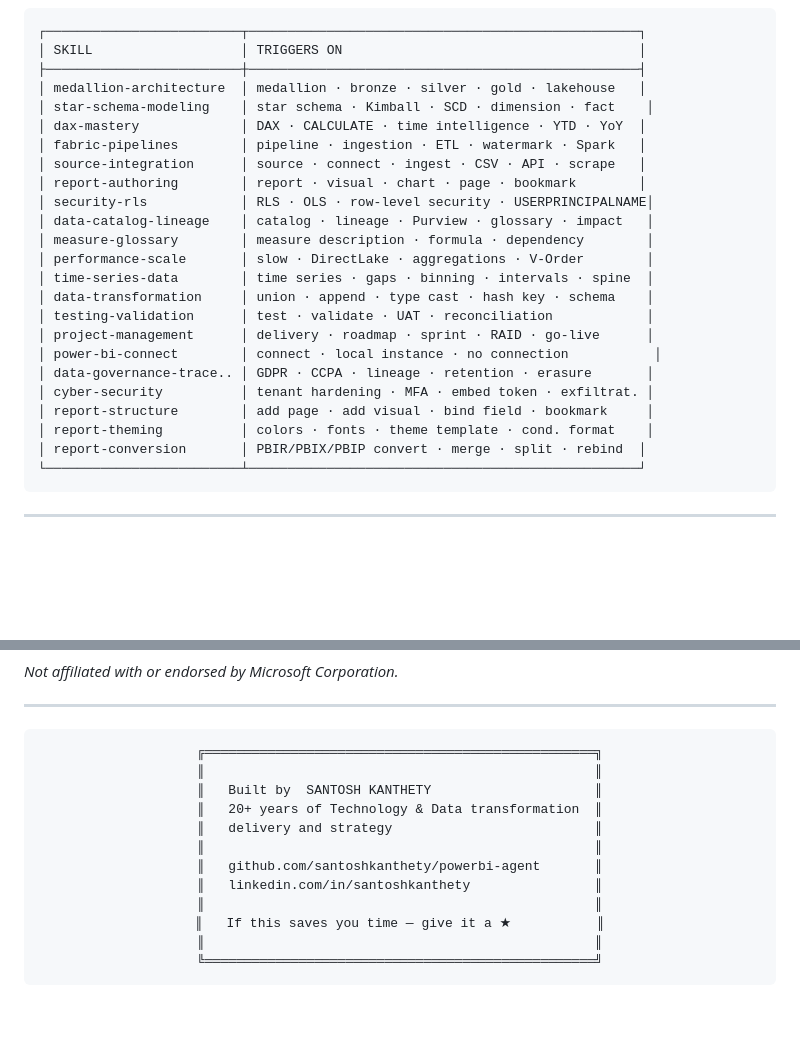
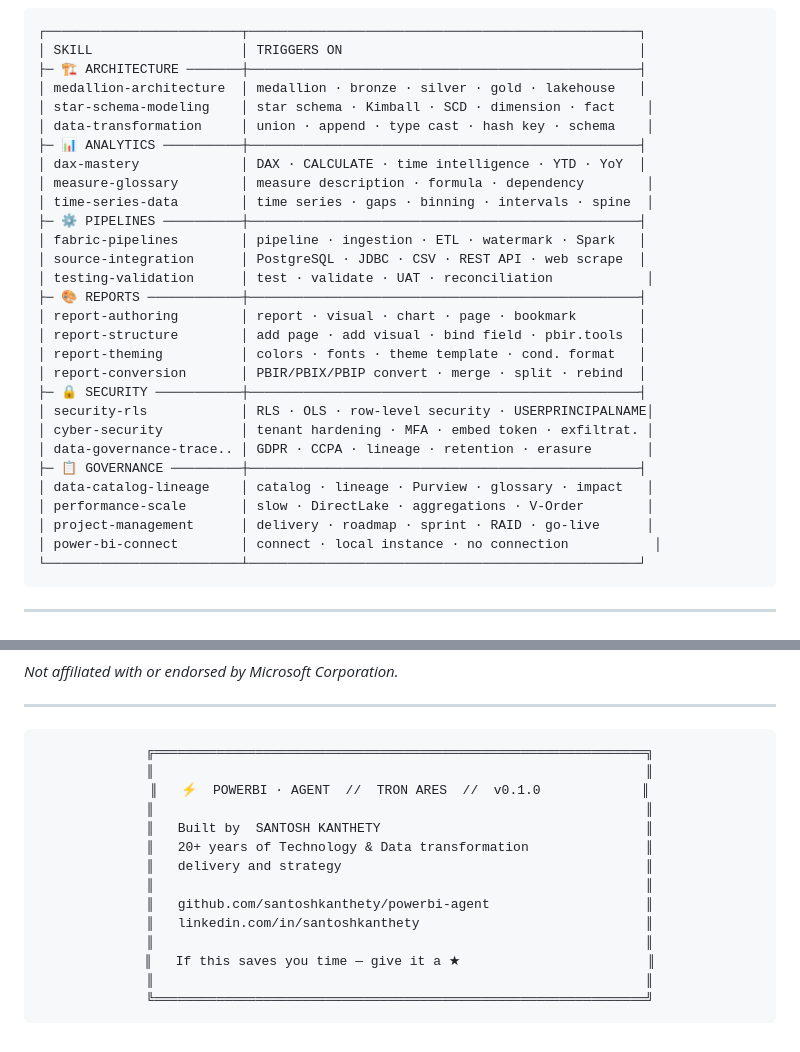
Before and after one commit to santoshkanthety/powerbi-agent, a Markdown page: README.md, 2 parts joined by grey strips. Drawn GitHub-style; blank space fills up the shorter version.

````diff
--- a/README.md
+++ b/README.md
@@ -424,27 +524,32 @@ pbi-agent ui --no-open                # Don't open browser
 ```
 ┌─────────────────────────┬──────────────────────────────────────────────────┐
 │ SKILL                   │ TRIGGERS ON                                      │
-├─────────────────────────┼──────────────────────────────────────────────────┤
+├─ 🏗️ ARCHITECTURE ───────┼──────────────────────────────────────────────────┤
 │ medallion-architecture  │ medallion · bronze · silver · gold · lakehouse   │
 │ star-schema-modeling    │ star schema · Kimball · SCD · dimension · fact    │
+│ data-transformation     │ union · append · type cast · hash key · schema    │
+├─ 📊 ANALYTICS ──────────┼──────────────────────────────────────────────────┤
 │ dax-mastery             │ DAX · CALCULATE · time intelligence · YTD · YoY  │
+│ measure-glossary        │ measure description · formula · dependency        │
+│ time-series-data        │ time series · gaps · binning · intervals · spine  │
+├─ ⚙️ PIPELINES ──────────┼──────────────────────────────────────────────────┤
 │ fabric-pipelines        │ pipeline · ingestion · ETL · watermark · Spark   │
-│ source-integration      │ source · connect · ingest · CSV · API · scrape   │
+│ source-integration      │ PostgreSQL · JDBC · CSV · REST API · web scrape  │
+│ testing-validation      │ test · validate · UAT · reconciliation            │
+├─ 🎨 REPORTS ────────────┼──────────────────────────────────────────────────┤
 │ report-authoring        │ report · visual · chart · page · bookmark        │
+│ report-structure        │ add page · add visual · bind field · pbir.tools  │
+│ report-theming          │ colors · fonts · theme template · cond. format   │
+│ report-conversion       │ PBIR/PBIX/PBIP convert · merge · split · rebind  │
+├─ 🔒 SECURITY ───────────┼──────────────────────────────────────────────────┤
 │ security-rls            │ RLS · OLS · row-level security · USERPRINCIPALNAME│
+│ cyber-security          │ tenant hardening · MFA · embed token · exfiltrat. │
+│ data-governance-trace.. │ GDPR · CCPA · lineage · retention · erasure       │
+├─ 📋 GOVERNANCE ─────────┼──────────────────────────────────────────────────┤
 │ data-catalog-lineage    │ catalog · lineage · Purview · glossary · impact   │
-│ measure-glossary        │ measure description · formula · dependency        │
 │ performance-scale       │ slow · DirectLake · aggregations · V-Order        │
-│ time-series-data        │ time series · gaps · binning · intervals · spine  │
-│ data-transformation     │ union · append · type cast · hash key · schema    │
-│ testing-validation      │ test · validate · UAT · reconciliation            │
 │ project-management      │ delivery · roadmap · sprint · RAID · go-live      │
 │ power-bi-connect        │ connect · local instance · no connection           │
-│ data-governance-trace.. │ GDPR · CCPA · lineage · retention · erasure       │
-│ cyber-security          │ tenant hardening · MFA · embed token · exfiltrat. │
-│ report-structure        │ add page · add visual · bind field · bookmark     │
-│ report-theming          │ colors · fonts · theme template · cond. format    │
-│ report-conversion       │ PBIR/PBIX/PBIP convert · merge · split · rebind  │
 └─────────────────────────┴──────────────────────────────────────────────────┘
 ```
 
@@ -562,18 +667,20 @@ No code was copied from either project. See [ATTRIBUTIONS.md](ATTRIBUTIONS.md) f
 <div align="center">
 
 ```
-╔══════════════════════════════════════════════════╗
-║                                                  ║
-║   Built by  SANTOSH KANTHETY                     ║
-║   20+ years of Technology & Data transformation  ║
-║   delivery and strategy                          ║
-║                                                  ║
-║   github.com/santoshkanthety/powerbi-agent       ║
-║   linkedin.com/in/santoshkanthety                ║
-║                                                  ║
-║   If this saves you time — give it a ★           ║
-║                                                  ║
-╚══════════════════════════════════════════════════╝
+╔═══════════════════════════════════════════════════════════════╗
+║                                                               ║
+║   ⚡  POWERBI · AGENT  //  TRON ARES  //  v0.1.0             ║
+║                                                               ║
+║   Built by  SANTOSH KANTHETY                                  ║
+║   20+ years of Technology & Data transformation               ║
+║   delivery and strategy                                       ║
+║                                                               ║
+║   github.com/santoshkanthety/powerbi-agent                    ║
+║   linkedin.com/in/santoshkanthety                             ║
+║                                                               ║
+║   If this saves you time — give it a ★                        ║
+║                                                               ║
+╚═══════════════════════════════════════════════════════════════╝
 ```
 
 </div>
````
Also changed, not shown: other parts of README.md (+101 -1 lines).
